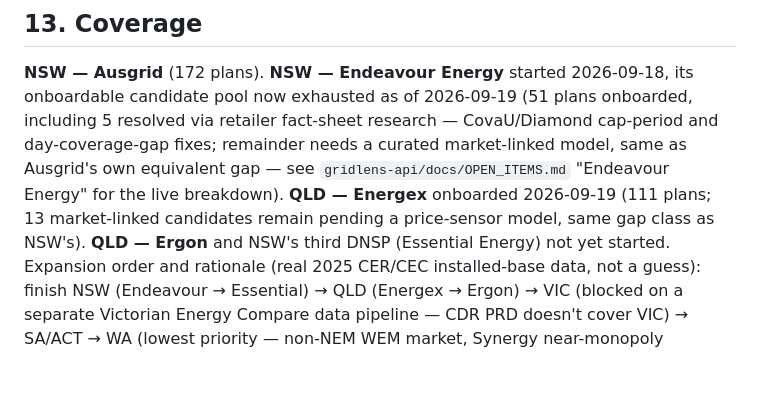
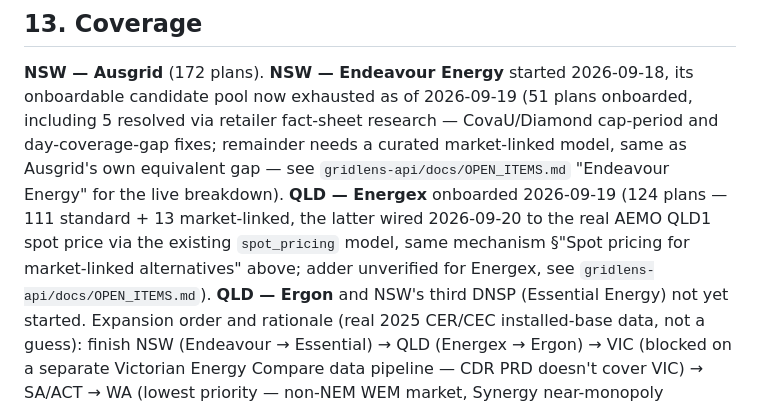
Before and after one commit to dankasak/gridlens, a Markdown page: FEATURES.md, the part around the change. GitHub-like rendering; blank space fills up the shorter version.

Commit message:
FEATURES.md: QLD Energex now 124 plans (13 market-linked wired to spot pricing)
The 13 MARKET_LINKED Energex candidates are onboarded and wired to the
real AEMO QLD1 spot price via the existing spot_pricing model — see
gridlens-api's 2026-09-20 checklist entry and OPEN_ITEMS.md.

Co-Authored-By: Claude Sonnet 5 <noreply@anthropic.com>

```diff
--- a/FEATURES.md
+++ b/FEATURES.md
@@ -2179,8 +2179,10 @@ candidate pool now exhausted as of 2026-09-19 (51 plans onboarded, including 5 r
 retailer fact-sheet research — CovaU/Diamond cap-period and day-coverage-gap fixes; remainder
 needs a curated market-linked model, same as Ausgrid's own equivalent gap — see
 `gridlens-api/docs/OPEN_ITEMS.md` "Endeavour Energy" for the live breakdown). **QLD — Energex**
-onboarded 2026-09-19 (111 plans; 13 market-linked candidates remain pending a price-sensor
-model, same gap class as NSW's). **QLD — Ergon** and NSW's third DNSP (Essential Energy) not
+onboarded 2026-09-19 (124 plans — 111 standard + 13 market-linked, the latter wired
+2026-09-20 to the real AEMO QLD1 spot price via the existing `spot_pricing` model, same
+mechanism §"Spot pricing for market-linked alternatives" above; adder unverified for Energex,
+see `gridlens-api/docs/OPEN_ITEMS.md`). **QLD — Ergon** and NSW's third DNSP (Essential Energy) not
 yet started. Expansion order and rationale
 (real 2025 CER/CEC installed-base data, not a guess): finish NSW (Endeavour → Essential) → QLD
 (Energex → Ergon) → VIC (blocked on a separate Victorian Energy Compare data pipeline — CDR
```
